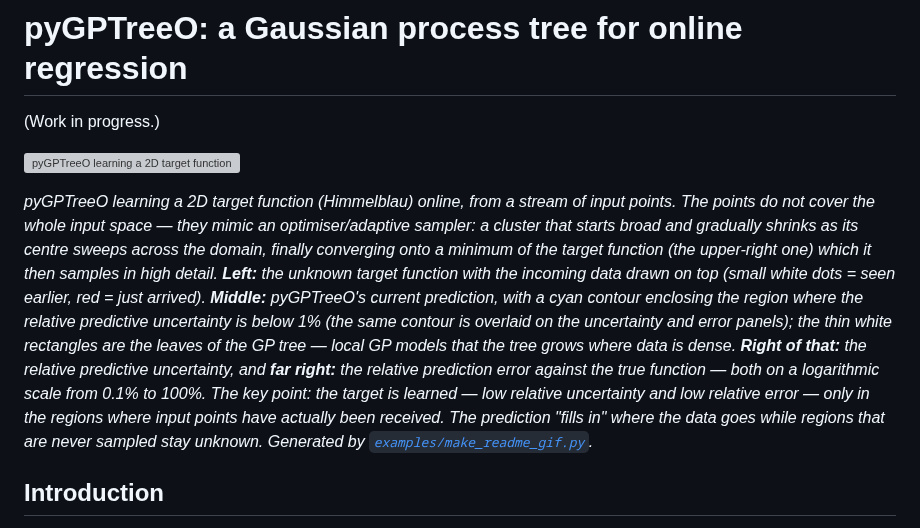
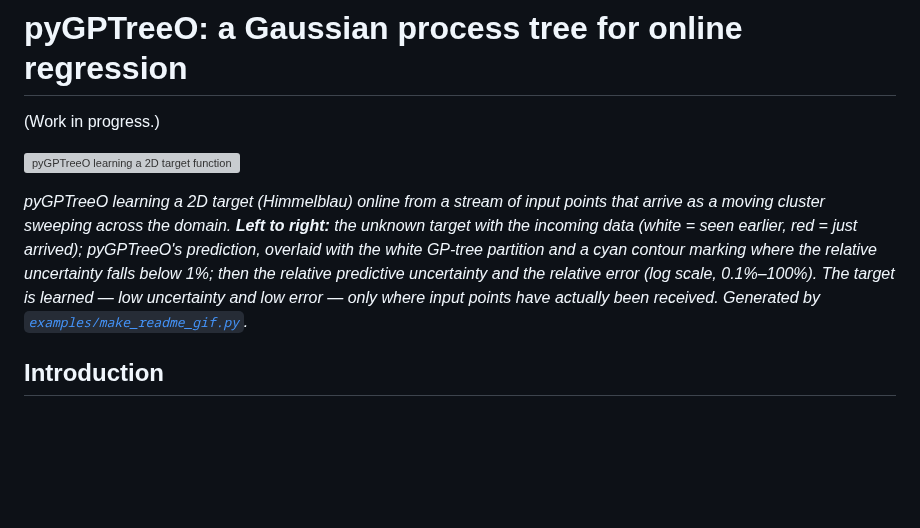
Before and after one commit to anderkve/pygptreeo, a Markdown page: README.md, the part around the change. Rendered like a GitHub page; blank space fills up the shorter version; grey boxes are pictures that could not be loaded.

Commit message:
Shorten the README animation caption
Trim the GIF caption to a single concise paragraph (panel summary + the key
"learned only where data arrives" point), dropping the longer sampler and
panel-by-panel prose.

Co-Authored-By: Claude Opus 4.8 <noreply@anthropic.com>
Claude-Session: https://claude.ai/code/session_01MgXiYgxjPhk3mxf5vEka46

```diff
--- a/README.md
+++ b/README.md
@@ -4,7 +4,7 @@
 
 ![pyGPTreeO learning a 2D target function online from a stream of input points](examples/example_plots/animation/pygptreeo_local_learning_nbar100.gif)
 
-*pyGPTreeO learning a 2D target function (Himmelblau) online, from a stream of input points. The points do not cover the whole input space — they mimic an optimiser/adaptive sampler: a cluster that starts broad and gradually shrinks as its centre sweeps across the domain, finally converging onto a minimum of the target function (the upper-right one) which it then samples in high detail. **Left:** the unknown target function with the incoming data drawn on top (small white dots = seen earlier, red = just arrived). **Middle:** pyGPTreeO's current prediction, with a cyan contour enclosing the region where the relative predictive uncertainty is below 1% (the same contour is overlaid on the uncertainty and error panels); the thin white rectangles are the leaves of the GP tree — local GP models that the tree grows where data is dense. **Right of that:** the relative predictive uncertainty, and **far right:** the relative prediction error against the true function — both on a logarithmic scale from 0.1% to 100%. The key point: the target is learned — low relative uncertainty *and* low relative error — only in the regions where input points have actually been received. The prediction "fills in" where the data goes while regions that are never sampled stay unknown. Generated by [`examples/make_readme_gif.py`](examples/make_readme_gif.py).*
+*pyGPTreeO learning a 2D target (Himmelblau) online from a stream of input points that arrive as a moving cluster sweeping across the domain. **Left to right:** the unknown target with the incoming data (white = seen earlier, red = just arrived); pyGPTreeO's prediction, overlaid with the white GP-tree partition and a cyan contour marking where the relative uncertainty falls below 1%; then the relative predictive uncertainty and the relative error (log scale, 0.1%–100%). The target is learned — low uncertainty *and* low error — only where input points have actually been received. Generated by [`examples/make_readme_gif.py`](examples/make_readme_gif.py).*
 
 ## Introduction
 pyGPTreeO is a Python tool designed for online/continual regression tasks. It implements a dynamically growing tree where each leaf node is a local Gaussian Process (GP) regressor. This structure makes it particularly well-suited for learning from data streams where data points arrive sequentially. It builds on the DLGP approach by Lederer et al (https://arxiv.org/abs/2006.09446) and the R package GPTreeO (https://arxiv.org/abs/2410.01024).
```
